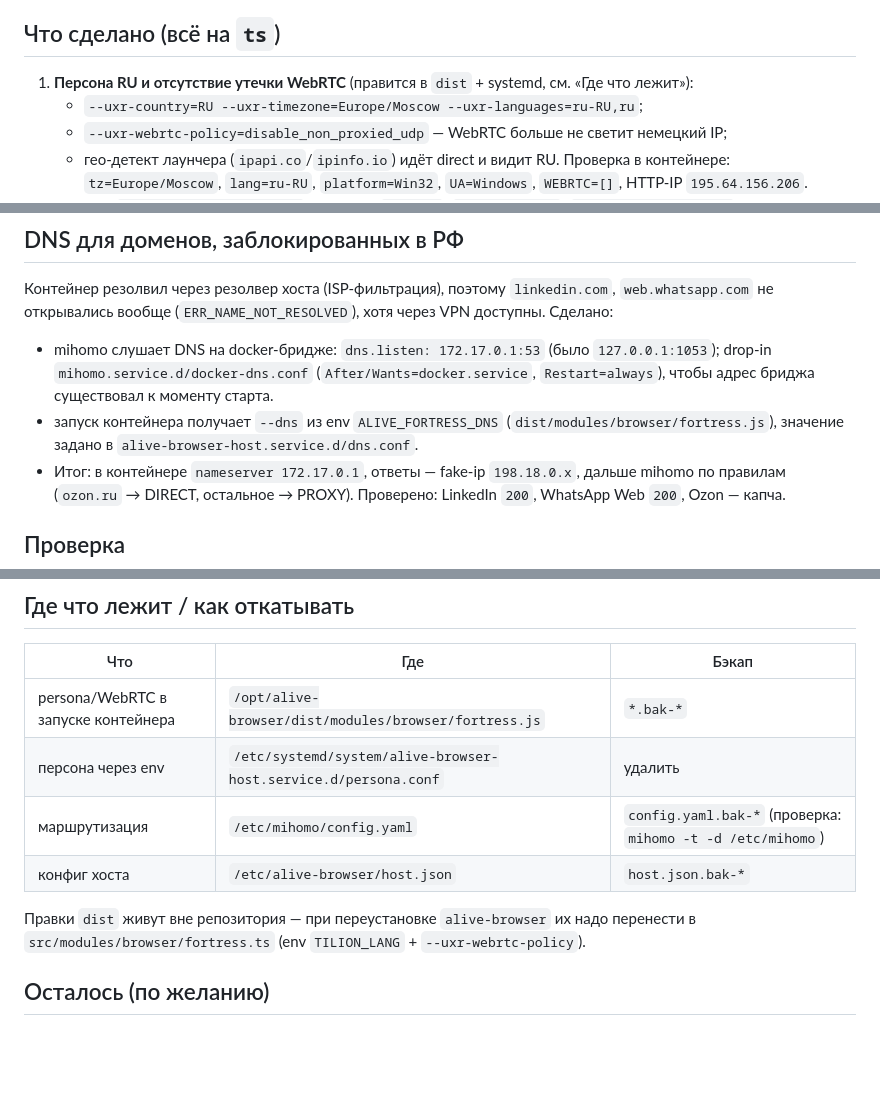
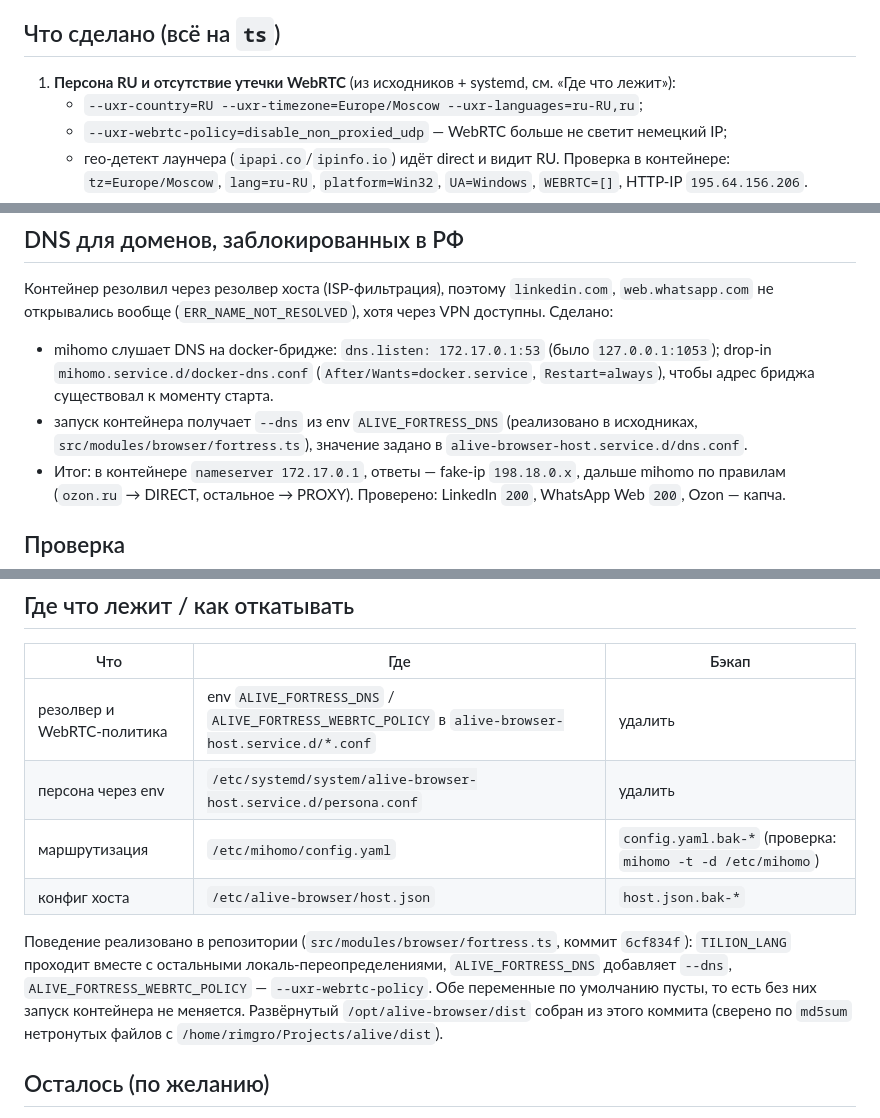
Before and after one commit to rimgro/alivebot, a Markdown page: docs/diagnostics/ozon-ts-2026-10-25.md, 3 parts joined by grey strips. Rendered like a GitHub page; blank space fills up the shorter version.

Commit message:
docs(diagnostics): record the Fortress Ozon/VPN investigation and DNS fix

```diff
--- a/docs/diagnostics/ozon-ts-2026-10-25.md
+++ b/docs/diagnostics/ozon-ts-2026-10-25.md
@@ -23,7 +23,7 @@
 
 ## Что сделано (всё на `ts`)
 
-1. **Персона RU и отсутствие утечки WebRTC** (правится в `dist` + systemd, см. «Где что лежит»):
+1. **Персона RU и отсутствие утечки WebRTC** (из исходников + systemd, см. «Где что лежит»):
    - `--uxr-country=RU --uxr-timezone=Europe/Moscow --uxr-languages=ru-RU,ru`;
    - `--uxr-webrtc-policy=disable_non_proxied_udp` — WebRTC больше не светит немецкий IP;
    - гео-детект лаунчера (`ipapi.co`/`ipinfo.io`) идёт direct и видит RU.
@@ -45,8 +45,8 @@
 - mihomo слушает DNS на docker-бридже: `dns.listen: 172.17.0.1:53` (было `127.0.0.1:1053`);
   drop-in `mihomo.service.d/docker-dns.conf` (`After/Wants=docker.service`, `Restart=always`), чтобы
   адрес бриджа существовал к моменту старта.
-- запуск контейнера получает `--dns` из env `ALIVE_FORTRESS_DNS` (`dist/modules/browser/fortress.js`),
-  значение задано в `alive-browser-host.service.d/dns.conf`.
+- запуск контейнера получает `--dns` из env `ALIVE_FORTRESS_DNS` (реализовано в исходниках,
+  `src/modules/browser/fortress.ts`), значение задано в `alive-browser-host.service.d/dns.conf`.
 - Итог: в контейнере `nameserver 172.17.0.1`, ответы — fake-ip `198.18.0.x`, дальше mihomo по правилам
   (`ozon.ru` → DIRECT, остальное → PROXY). Проверено: LinkedIn `200`, WhatsApp Web `200`, Ozon — капча.
 
@@ -62,13 +62,16 @@
 
 | Что | Где | Бэкап |
 | --- | --- | --- |
-| persona/WebRTC в запуске контейнера | `/opt/alive-browser/dist/modules/browser/fortress.js` | `*.bak-*` |
+| резолвер и WebRTC-политика | env `ALIVE_FORTRESS_DNS` / `ALIVE_FORTRESS_WEBRTC_POLICY` в `alive-browser-host.service.d/*.conf` | удалить |
 | персона через env | `/etc/systemd/system/alive-browser-host.service.d/persona.conf` | удалить |
 | маршрутизация | `/etc/mihomo/config.yaml` | `config.yaml.bak-*` (проверка: `mihomo -t -d /etc/mihomo`) |
 | конфиг хоста | `/etc/alive-browser/host.json` | `host.json.bak-*` |
 
-Правки `dist` живут вне репозитория — при переустановке `alive-browser` их надо перенести в
-`src/modules/browser/fortress.ts` (env `TILION_LANG` + `--uxr-webrtc-policy`).
+Поведение реализовано в репозитории (`src/modules/browser/fortress.ts`, коммит `6cf834f`):
+`TILION_LANG` проходит вместе с остальными локаль-переопределениями, `ALIVE_FORTRESS_DNS` добавляет
+`--dns`, `ALIVE_FORTRESS_WEBRTC_POLICY` — `--uxr-webrtc-policy`. Обе переменные по умолчанию пусты,
+то есть без них запуск контейнера не меняется. Развёрнутый `/opt/alive-browser/dist` собран из этого
+коммита (сверено по `md5sum` нетронутых файлов с `/home/rimgro/Projects/alive/dist`).
 
 ## Осталось (по желанию)
 
```
